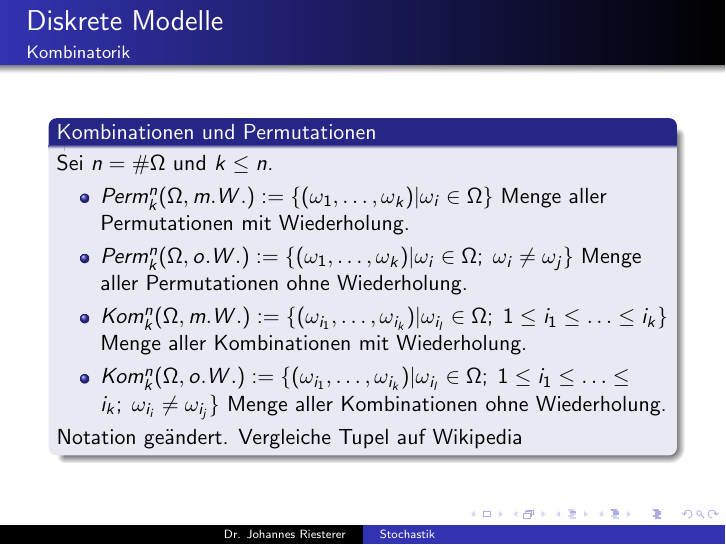
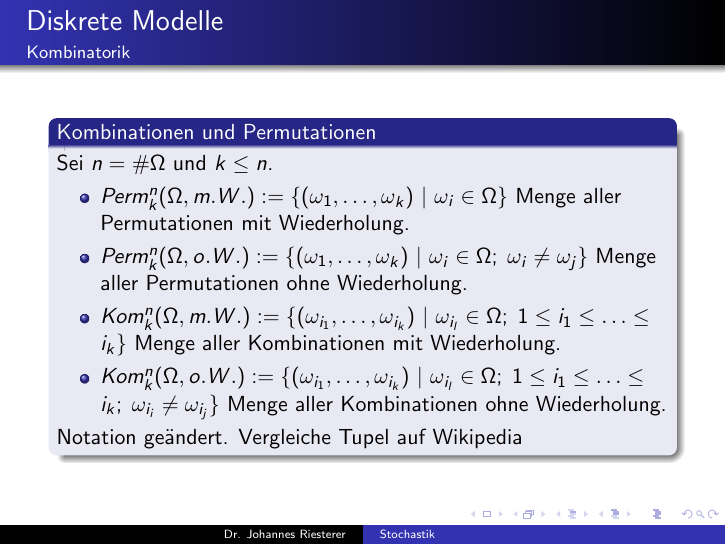
Before and after one commit to studio-fluffy/stochastik, LaTeX slides (Folien_TINF19CS1/dhbw_stochastik_1.tex): page 15 of 17. Compiled offline with pdfLaTeX.

Commit message:
Abstände optimiert

```diff
--- a/Folien_TINF19CS1/dhbw_stochastik_1.tex
+++ b/Folien_TINF19CS1/dhbw_stochastik_1.tex
@@ -276,10 +276,10 @@ Das Gegenereignis hierzu ist $A^c = \{1,2,5,6\}$ mit $P(A^c) = \frac{4}{6}$
 
 Sei $n = \#\Omega$ und $k \leq n$.
 \begin{itemize}
-\item $Perm_k^n(\Omega, m.W.) : = \{ ( \omega_1, \ldots, \omega_k) | \omega_i \in \Omega \}$  Menge aller Permutationen mit Wiederholung.
-\item $Perm_k^n(\Omega, o.W.) : = \{ ( \omega_1, \ldots, \omega_k) | \omega_i \in \Omega; \;  \omega_i \neq \omega_j  \}$  Menge aller Permutationen ohne Wiederholung.
-\item $Kom_k^n(\Omega, m.W.) : = \{ ( \omega_{i_1}, \ldots, \omega_{i_k})  | \omega_{i_l} \in \Omega; \; 1  \leq i_1 \leq  \ldots  \leq i_k  \}$  Menge aller Kombinationen  mit Wiederholung.
-\item $Kom_k^n(\Omega, o.W.) : = \{ ( \omega_{i_1}, \ldots, \omega_{i_k} ) | \omega_{i_l} \in \Omega; \; 1 \leq i_1  \leq \ldots \leq i_k; \;  \omega_{i_i} \neq \omega_{i_j} \} $  Menge aller Kombinationen  ohne  Wiederholung.
+\item $Perm_k^n(\Omega, m.W.) : = \{ ( \omega_1, \ldots, \omega_k) \ |\  \omega_i \in \Omega \}$  Menge aller Permutationen mit Wiederholung.
+\item $Perm_k^n(\Omega, o.W.) : = \{ ( \omega_1, \ldots, \omega_k) \ |\  \omega_i \in \Omega; \;  \omega_i \neq \omega_j  \}$  Menge aller Permutationen ohne Wiederholung.
+\item $Kom_k^n(\Omega, m.W.) : = \{ ( \omega_{i_1}, \ldots, \omega_{i_k})  \ |\  \omega_{i_l} \in \Omega; \; 1  \leq i_1 \leq  \ldots  \leq i_k  \}$  Menge aller Kombinationen  mit Wiederholung.
+\item $Kom_k^n(\Omega, o.W.) : = \{ ( \omega_{i_1}, \ldots, \omega_{i_k} ) \ |\  \omega_{i_l} \in \Omega; \; 1 \leq i_1  \leq \ldots \leq i_k; \;  \omega_{i_i} \neq \omega_{i_j} \} $  Menge aller Kombinationen  ohne  Wiederholung.
 \end{itemize}
 \href{https://de.wikipedia.org/wiki/Tupel}{Notation geändert. Vergleiche Tupel auf Wikipedia}
 \end{block}
```
Also changed, not shown: Folien_TINF19CS1/dhbw_stochastik_1.pdf.
